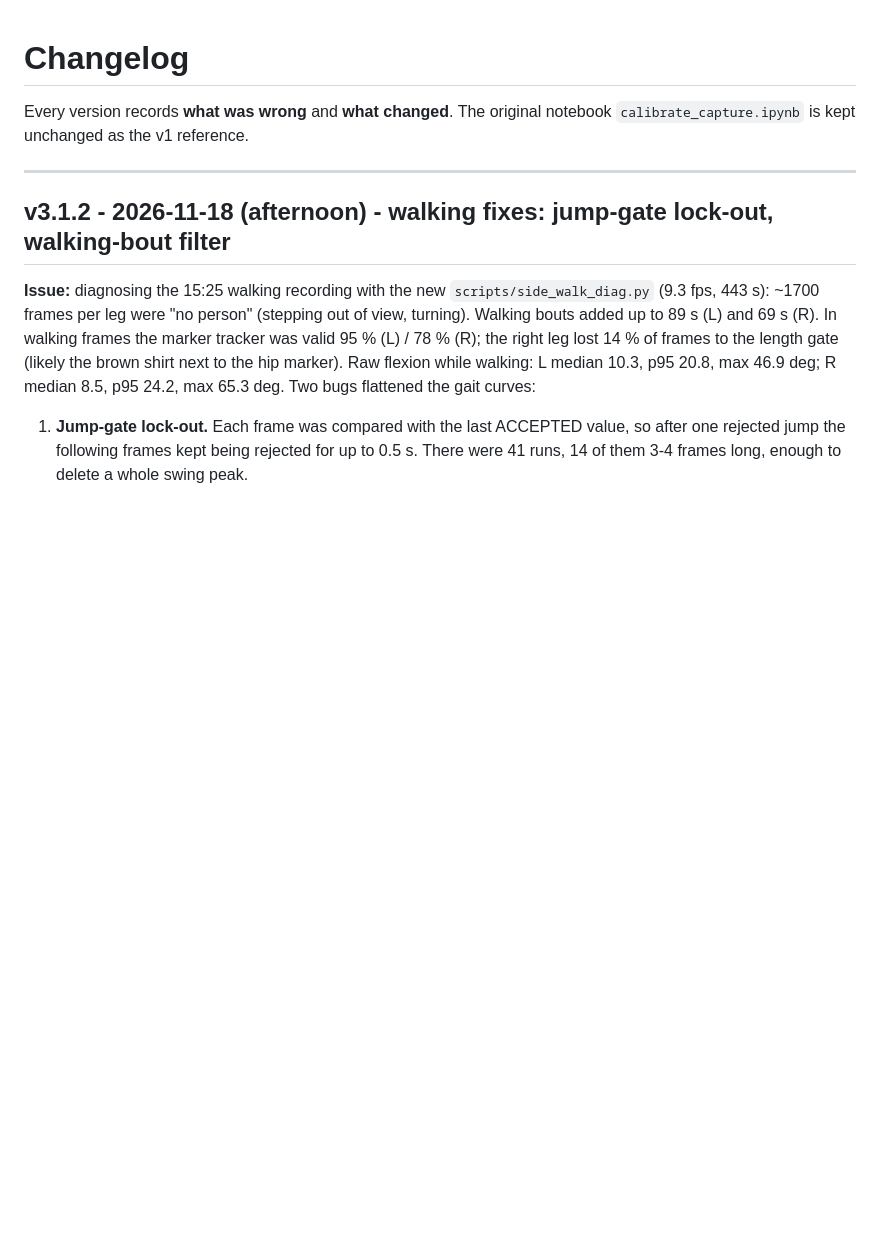
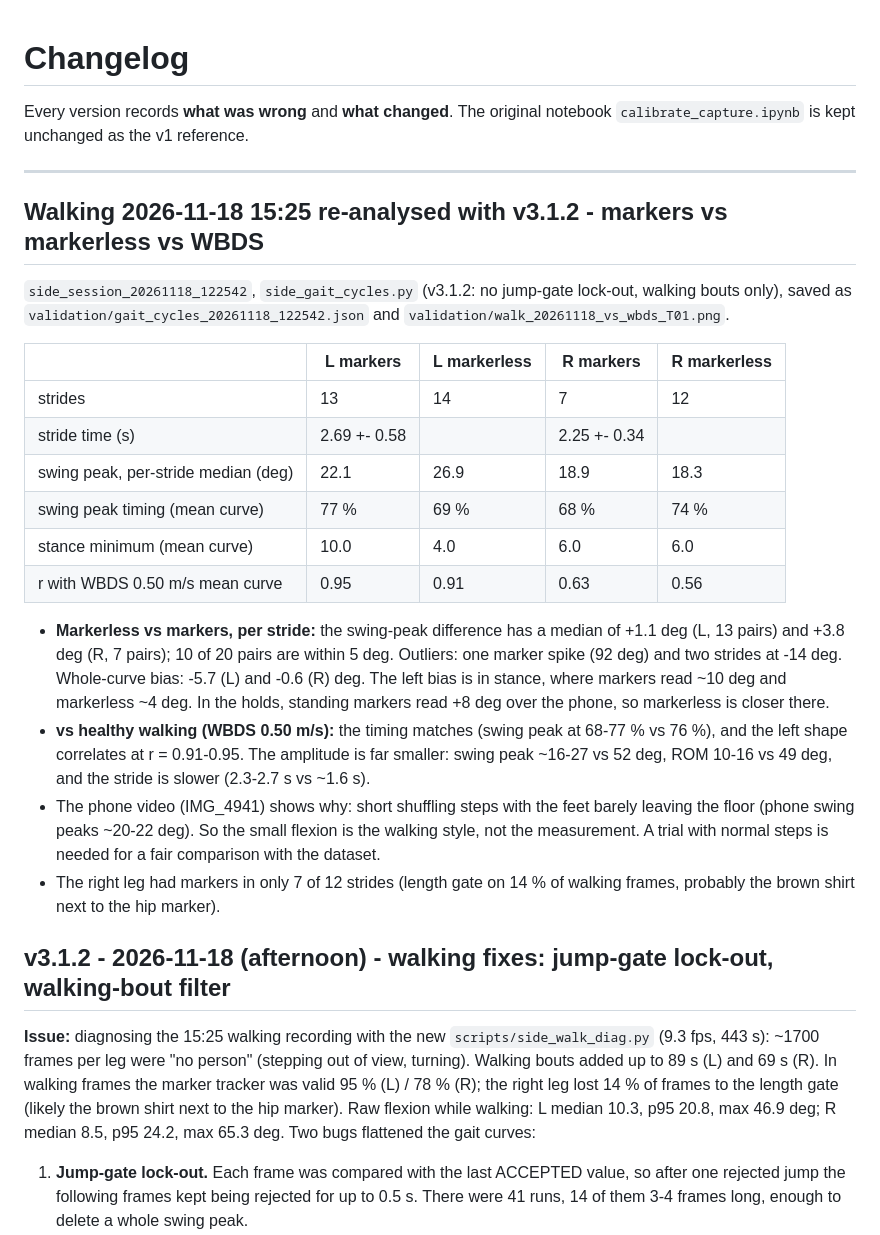
Before and after one commit to mohamadnorizadeh-sudo/Gait_Analysis_in_3D, a Markdown page: CHANGELOG.md, the part around the change. Rendered like a GitHub page; blank space fills up the shorter version.

Commit message:
Walking 18 Nov re-analysed (v3.1.2): markerless vs markers swing peak median +1.1/+3.8 deg; shuffle gait, peaks ~20 deg vs 52 healthy
Co-Authored-By: Claude Opus 5.5 <noreply@anthropic.com>
Claude-Session: https://claude.ai/code/session_013HKQ94kXFs9QUfShXoLNG2

```diff
--- a/CHANGELOG.md
+++ b/CHANGELOG.md
@@ -4,6 +4,34 @@ Every version records **what was wrong** and **what changed**. The original
 notebook `calibrate_capture.ipynb` is kept unchanged as the v1 reference.
 
 ---
+
+## Walking 2026-11-18 15:25 re-analysed with v3.1.2 - markers vs markerless vs WBDS
+
+`side_session_20261118_122542`, `side_gait_cycles.py` (v3.1.2: no jump-gate lock-out, walking bouts only),
+saved as `validation/gait_cycles_20261118_122542.json` and `validation/walk_20261118_vs_wbds_T01.png`.
+
+| | L markers | L markerless | R markers | R markerless |
+|---|---|---|---|---|
+| strides | 13 | 14 | 7 | 12 |
+| stride time (s) | 2.69 +- 0.58 | | 2.25 +- 0.34 | |
+| swing peak, per-stride median (deg) | 22.1 | 26.9 | 18.9 | 18.3 |
+| swing peak timing (mean curve) | 77 % | 69 % | 68 % | 74 % |
+| stance minimum (mean curve) | 10.0 | 4.0 | 6.0 | 6.0 |
+| r with WBDS 0.50 m/s mean curve | 0.95 | 0.91 | 0.63 | 0.56 |
+
+- **Markerless vs markers, per stride:** the swing-peak difference has a median of +1.1 deg (L, 13 pairs) and
+  +3.8 deg (R, 7 pairs); 10 of 20 pairs are within 5 deg. Outliers: one marker spike (92 deg) and two strides
+  at -14 deg. Whole-curve bias: -5.7 (L) and -0.6 (R) deg. The left bias is in stance, where markers read
+  ~10 deg and markerless ~4 deg. In the holds, standing markers read +8 deg over the phone, so markerless is
+  closer there.
+- **vs healthy walking (WBDS 0.50 m/s):** the timing matches (swing peak at 68-77 % vs 76 %), and the left
+  shape correlates at r = 0.91-0.95. The amplitude is far smaller: swing peak ~16-27 vs 52 deg, ROM 10-16
+  vs 49 deg, and the stride is slower (2.3-2.7 s vs ~1.6 s).
+- The phone video (IMG_4941) shows why: short shuffling steps with the feet barely leaving the floor (phone
+  swing peaks ~20-22 deg). So the small flexion is the walking style, not the measurement. A trial with
+  normal steps is needed for a fair comparison with the dataset.
+- The right leg had markers in only 7 of 12 strides (length gate on 14 % of walking frames, probably the
+  brown shirt next to the hip marker).
 
 ## v3.1.2 - 2026-11-18 (afternoon) - walking fixes: jump-gate lock-out, walking-bout filter
 
```
Also changed, not shown: validation/walk_20261118_vs_wbds_T01.png (added), 1 other file.
